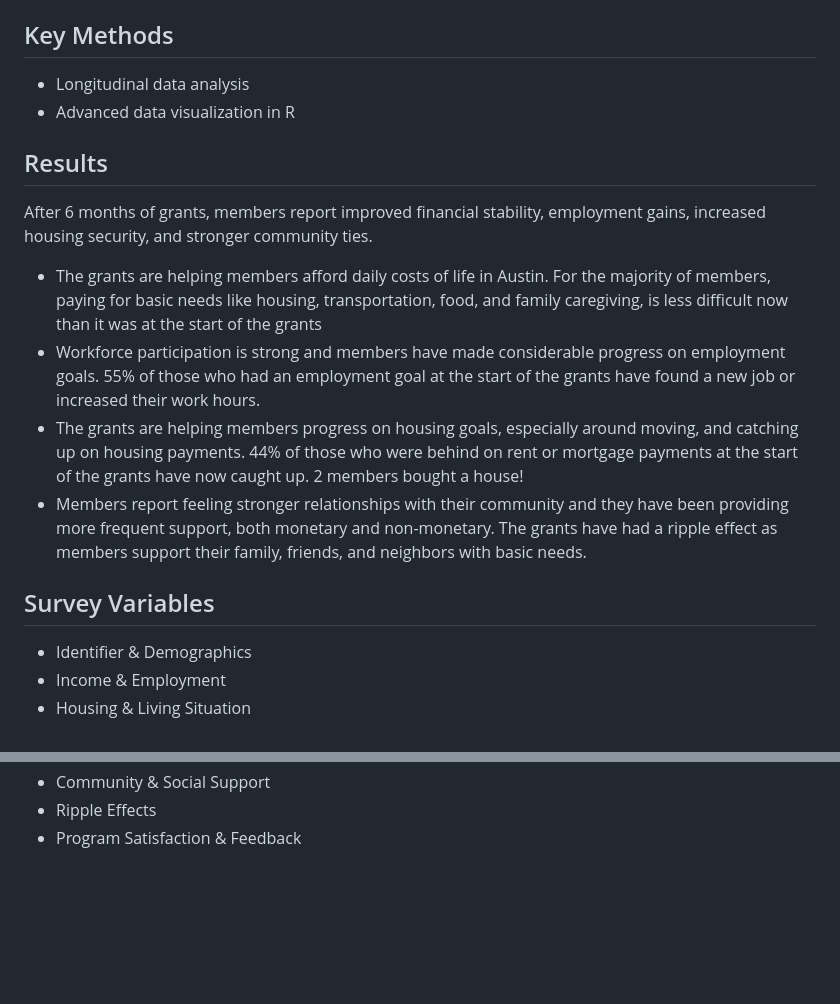
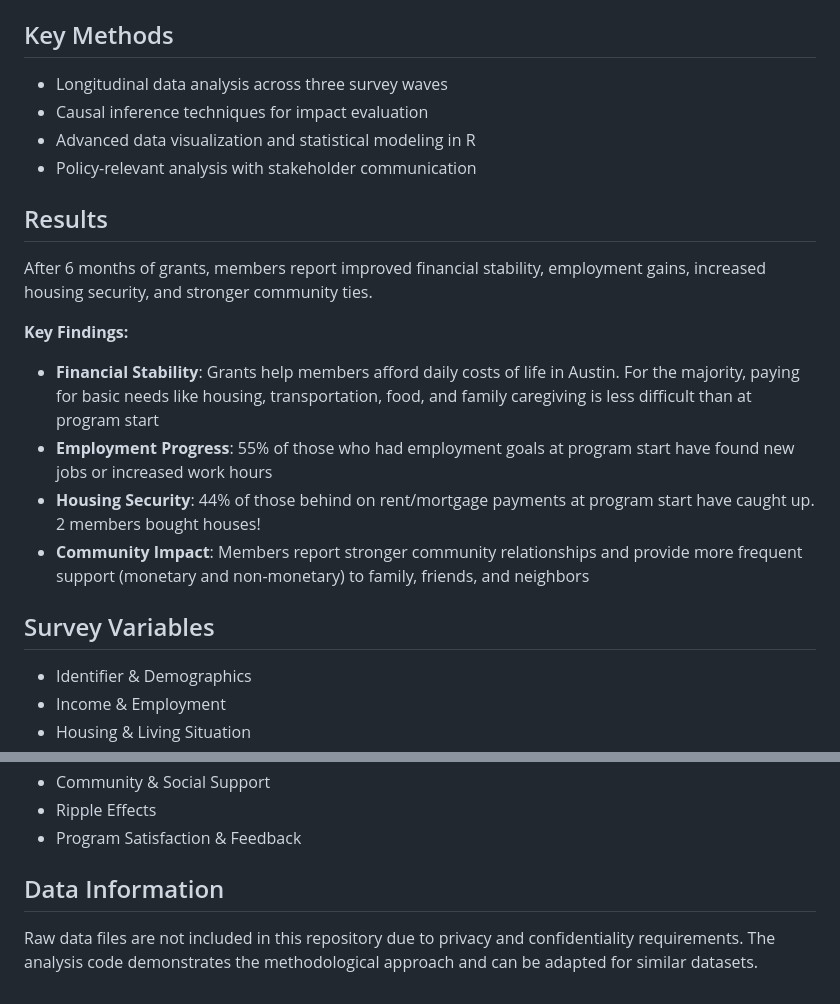
Before and after one commit to jasleen1117/data-analysis-portfolio, a Markdown page: AustinFamilyStabilizationFund/README.md, 2 parts joined by grey strips. GitHub-like rendering; blank space fills up the shorter version.

```diff
--- a/AustinFamilyStabilizationFund/README.md
+++ b/AustinFamilyStabilizationFund/README.md
@@ -33,18 +33,21 @@ Analysis of the impact of unconditional cash transfers on low-income households
 - `README.md` - This file with project documentation
 
 ## Key Methods
-- Longitudinal data analysis
-- Advanced data visualization in R
+- Longitudinal data analysis across three survey waves
+- Causal inference techniques for impact evaluation
+- Advanced data visualization and statistical modeling in R
+- Policy-relevant analysis with stakeholder communication
 
 ## Results
 After 6 months of grants, members report improved financial stability, employment gains, increased housing security, and stronger community ties.
-- The grants are helping members afford daily costs of life in Austin. For the majority of members, paying for basic needs like housing, transportation, food, and family caregiving, is less difficult now than it was at the start of the grants
-- Workforce participation is strong and members have made considerable progress on employment goals. 55% of those who had an employment goal at the start of the grants have found a new job or increased their work hours.
-- The grants are helping members progress on housing goals, especially around moving, and catching up on housing payments. 44% of those who were behind on rent or mortgage payments at the start of the grants have now caught up. 2 members bought a house!
-- Members report feeling stronger relationships with their community and they have been providing more frequent support, both monetary and non-monetary. The grants have had a ripple effect as members support their family, friends, and neighbors with basic needs.
+
+**Key Findings:**
+- **Financial Stability**: Grants help members afford daily costs of life in Austin. For the majority, paying for basic needs like housing, transportation, food, and family caregiving is less difficult than at program start
+- **Employment Progress**: 55% of those who had employment goals at program start have found new jobs or increased work hours
+- **Housing Security**: 44% of those behind on rent/mortgage payments at program start have caught up. 2 members bought houses!
+- **Community Impact**: Members report stronger community relationships and provide more frequent support (monetary and non-monetary) to family, friends, and neighbors
 
 ## Survey Variables
-
 * Identifier & Demographics
 * Income & Employment
 * Housing & Living Situation
@@ -61,3 +64,6 @@ After 6 months of grants, members report improved financial stability, employmen
 * Community & Social Support
 * Ripple Effects
 * Program Satisfaction & Feedback
+
+## Data Information
+Raw data files are not included in this repository due to privacy and confidentiality requirements. The analysis code demonstrates the methodological approach and can be adapted for similar datasets.
```
Also changed, not shown: other parts of AustinFamilyStabilizationFund/README.md (+5 -5 lines).
